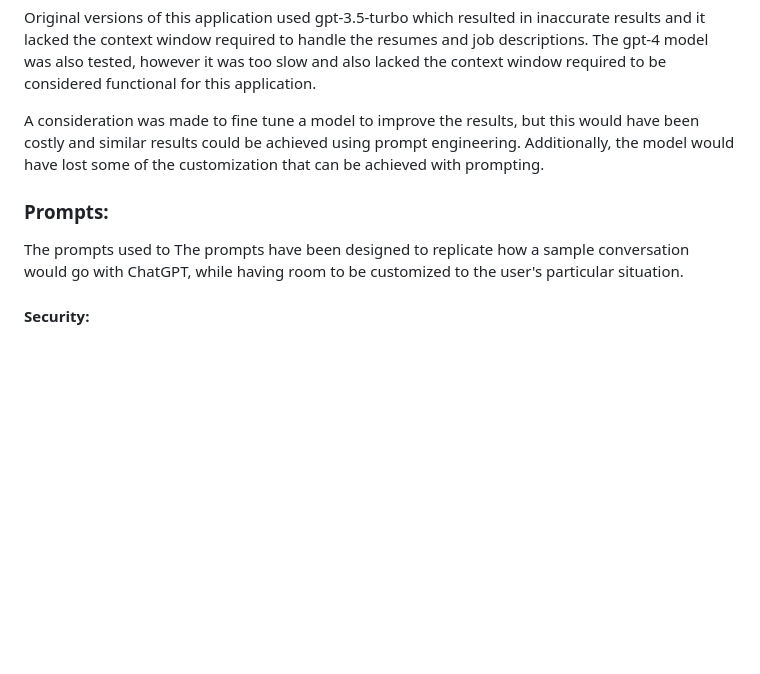
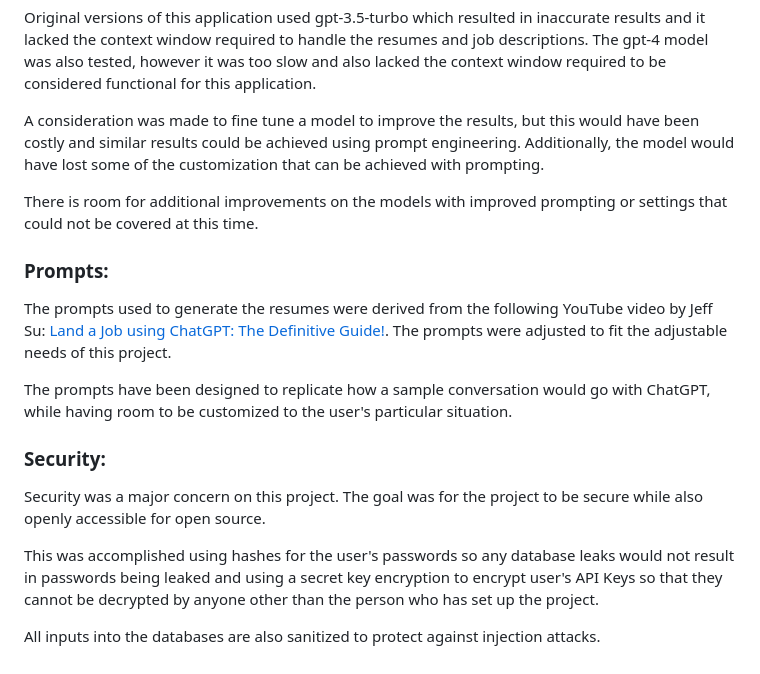
Before and after one commit to jadonvanyo/resi.ai, a Markdown page: README.md, the part around one of its changes. Drawn GitHub-style; blank space fills up the shorter version.

```diff
--- a/README.md
+++ b/README.md
@@ -166,7 +187,16 @@ Original versions of this application used gpt-3.5-turbo which resulted in inacc
 
 A consideration was made to fine tune a model to improve the results, but this would have been costly and similar results could be achieved using prompt engineering. Additionally, the model would have lost some of the customization that can be achieved with prompting.
 
+There is room for additional improvements on the models with improved prompting or settings that could not be covered at this time.
+
 ### Prompts:
-The prompts used to
+The prompts used to generate the resumes were derived from the following YouTube video by Jeff Su: [Land a Job using ChatGPT: The Definitive Guide!](https://www.youtube.com/watch?v=pmnY5V16GSE&t=317s). The prompts were adjusted to fit the adjustable needs of this project.
+
 The prompts have been designed to replicate how a sample conversation would go with ChatGPT, while having room to be customized to the user's particular situation.
-#### Security:
+
+### Security:
+Security was a major concern on this project. The goal was for the project to be secure while also openly accessible for open source.
+
+This was accomplished using hashes for the user's passwords so any database leaks would not result in passwords being leaked and using a secret key encryption to encrypt user's API Keys so that they cannot be decrypted by anyone other than the person who has set up the project.
+
+All inputs into the databases are also sanitized to protect against injection attacks.
```
Also changed, not shown: other parts of README.md (+22 -1 lines).
